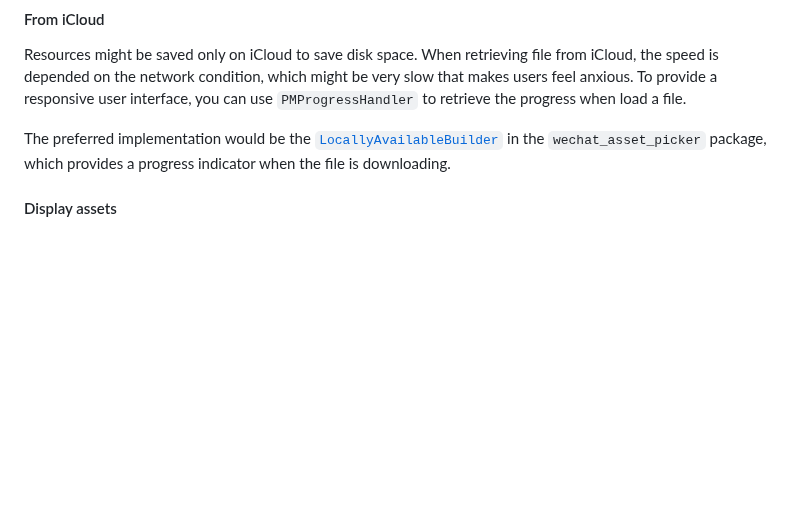
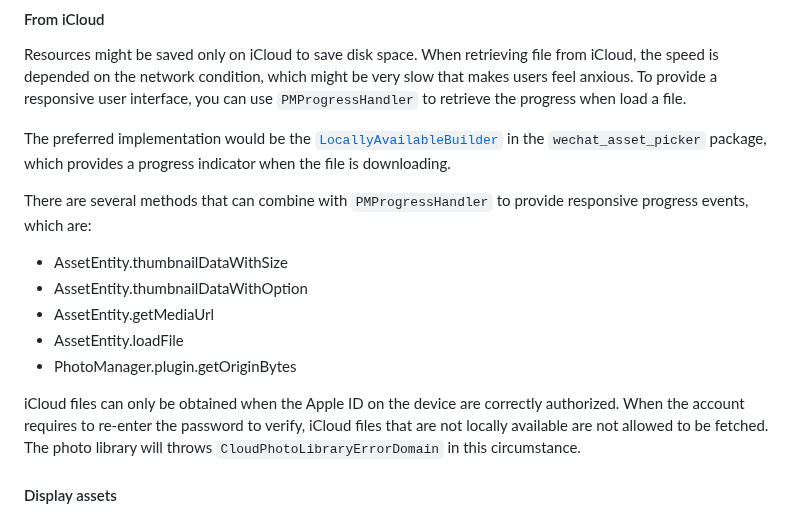
Before and after one commit to fluttercandies/flutter_photo_manager, a Markdown page: README.md, the part around the change. Drawn GitHub-style; blank space fills up the shorter version.

Commit message:
📝 Declare iCloud features and errors

```diff
--- a/README.md
+++ b/README.md
@@ -443,6 +443,19 @@ to retrieve the progress when load a file.
 The preferred implementation would be the [`LocallyAvailableBuilder`][]
 in the `wechat_asset_picker` package, which provides a progress indicator
 when the file is downloading.
+
+There are several methods that can combine with `PMProgressHandler`
+to provide responsive progress events, which are:
+* AssetEntity.thumbnailDataWithSize
+* AssetEntity.thumbnailDataWithOption
+* AssetEntity.getMediaUrl
+* AssetEntity.loadFile
+* PhotoManager.plugin.getOriginBytes
+
+iCloud files can only be obtained when the Apple ID on the device are correctly authorized.
+When the account requires to re-enter the password to verify, iCloud files that are not
+locally available are not allowed to be fetched. The photo library will throws
+`CloudPhotoLibraryErrorDomain` in this circumstance.
 
 #### Display assets
 
```
